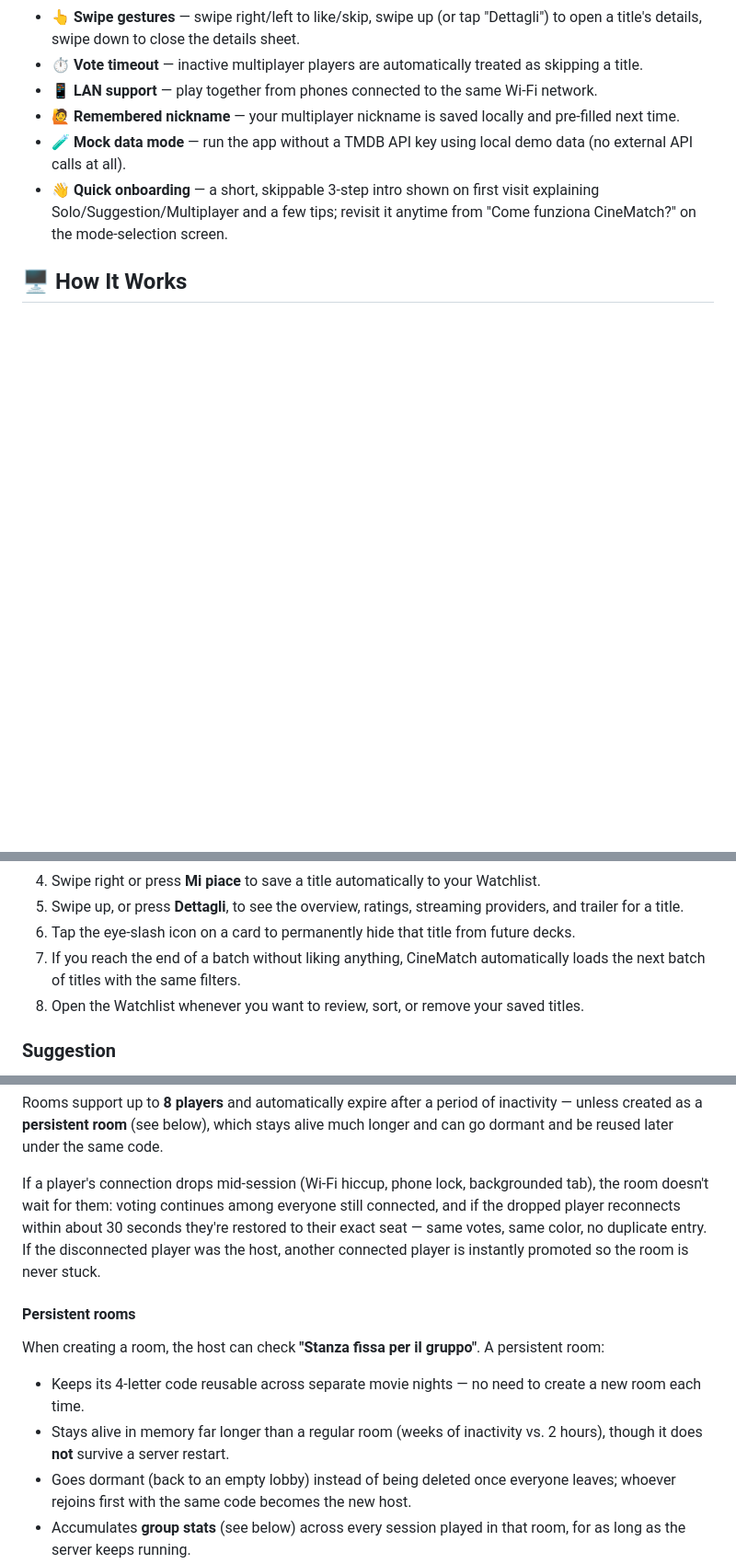
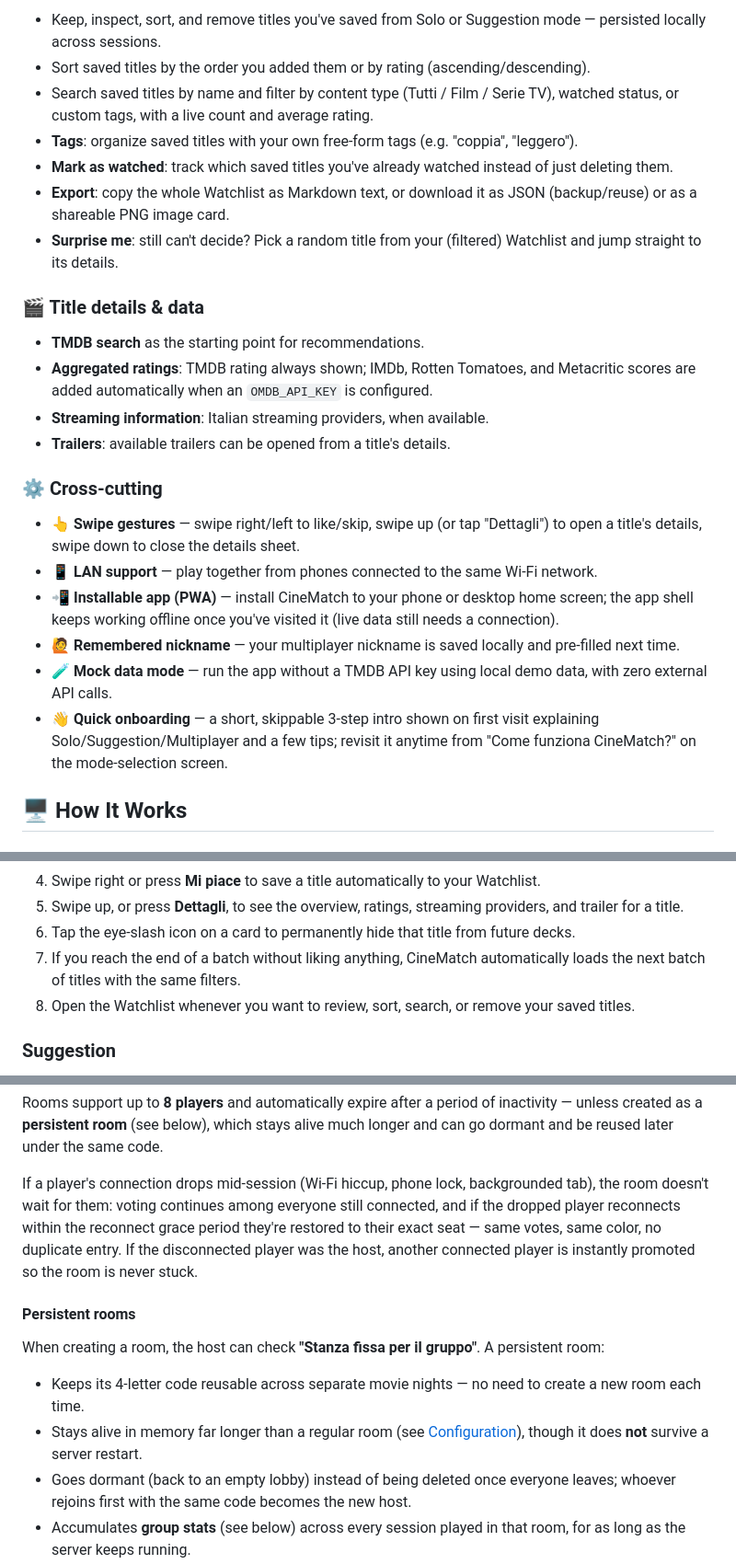
Before and after one commit to SusannaKay/CineMatch, a Markdown page: README.md, 3 parts joined by grey strips. Shown at 92% size. GitHub-like rendering; blank space fills up the shorter version.

```diff
--- a/README.md
+++ b/README.md
@@ -36,8 +56,25 @@ It is designed for one simple problem: *"What should we watch tonight?"*
+- Keep, inspect, sort, and remove titles you've saved from Solo or Suggestion mode — persisted locally across sessions.
+- Sort saved titles by the order you added them or by rating (ascending/descending).
+- Search saved titles by name and filter by content type (Tutti / Film / Serie TV), watched status, or custom tags, with a live count and average rating.
+- **Tags**: organize saved titles with your own free-form tags (e.g. "coppia", "leggero").
+- **Mark as watched**: track which saved titles you've already watched instead of just deleting them.
+- **Export**: copy the whole Watchlist as Markdown text, or download it as JSON (backup/reuse) or as a shareable PNG image card.
+- **Surprise me**: still can't decide? Pick a random title from your (filtered) Watchlist and jump straight to its details.
+
+### 🎬 Title details & data
+
+- **TMDB search** as the starting point for recommendations.
+- **Aggregated ratings**: TMDB rating always shown; IMDb, Rotten Tomatoes, and Metacritic scores are added automatically when an `OMDB_API_KEY` is configured.
+- **Streaming information**: Italian streaming providers, when available.
+- **Trailers**: available trailers can be opened from a title's details.
+
+### ⚙️ Cross-cutting
+
 - 👆 **Swipe gestures** — swipe right/left to like/skip, swipe up (or tap "Dettagli") to open a title's details, swipe down to close the details sheet.
-- ⏱️ **Vote timeout** — inactive multiplayer players are automatically treated as skipping a title.
 - 📱 **LAN support** — play together from phones connected to the same Wi-Fi network.
+- 📲 **Installable app (PWA)** — install CineMatch to your phone or desktop home screen; the app shell keeps working offline once you've visited it (live data still needs a connection).
 - 🙋 **Remembered nickname** — your multiplayer nickname is saved locally and pre-filled next time.
-- 🧪 **Mock data mode** — run the app without a TMDB API key using local demo data (no external API calls at all).
+- 🧪 **Mock data mode** — run the app without a TMDB API key using local demo data, with zero external API calls.
 - 👋 **Quick onboarding** — a short, skippable 3-step intro shown on first visit explaining Solo/Suggestion/Multiplayer and a few tips; revisit it anytime from "Come funziona CineMatch?" on the mode-selection screen.
 
 ## 🖥️ How It Works
@@ -51,7 +88,7 @@ It is designed for one simple problem: *"What should we watch tonight?"*
 5. Swipe up, or press **Dettagli**, to see the overview, ratings, streaming providers, and trailer for a title.
 6. Tap the eye-slash icon on a card to permanently hide that title from future decks.
 7. If you reach the end of a batch without liking anything, CineMatch automatically loads the next batch of titles with the same filters.
-8. Open the Watchlist whenever you want to review, sort, or remove your saved titles.
+8. Open the Watchlist whenever you want to review, sort, search, or remove your saved titles.
 
 ### Suggestion
 
@@ -77,14 +114,14 @@ Suggestion mode is intentionally separate from Solo discovery: **recommendations
 
 Rooms support up to **8 players** and automatically expire after a period of inactivity — unless created as a **persistent room** (see below), which stays alive much longer and can go dormant and be reused later under the same code.
 
-If a player's connection drops mid-session (Wi‑Fi hiccup, phone lock, backgrounded tab), the room doesn't wait for them: voting continues among everyone still connected, and if the dropped player reconnects within about 30 seconds they're restored to their exact seat — same votes, same color, no duplicate entry. If the disconnected player was the host, another connected player is instantly promoted so the room is never stuck.
+If a player's connection drops mid-session (Wi‑Fi hiccup, phone lock, backgrounded tab), the room doesn't wait for them: voting continues among everyone still connected, and if the dropped player reconnects within the reconnect grace period they're restored to their exact seat — same votes, same color, no duplicate entry. If the disconnected player was the host, another connected player is instantly promoted so the room is never stuck.
 
 #### Persistent rooms
 
 When creating a room, the host can check **"Stanza fissa per il gruppo"**. A persistent room:
 
 - Keeps its 4-letter code reusable across separate movie nights — no need to create a new room each time.
-- Stays alive in memory far longer than a regular room (weeks of inactivity vs. 2 hours), though it does **not** survive a server restart.
+- Stays alive in memory far longer than a regular room (see [Configuration](#️-configuration)), though it does **not** survive a server restart.
 - Goes dormant (back to an empty lobby) instead of being deleted once everyone leaves; whoever rejoins first with the same code becomes the new host.
 - Accumulates **group stats** (see below) across every session played in that room, for as long as the server keeps running.
 
```
Also changed, not shown: other parts of README.md (+110 -75 lines).
